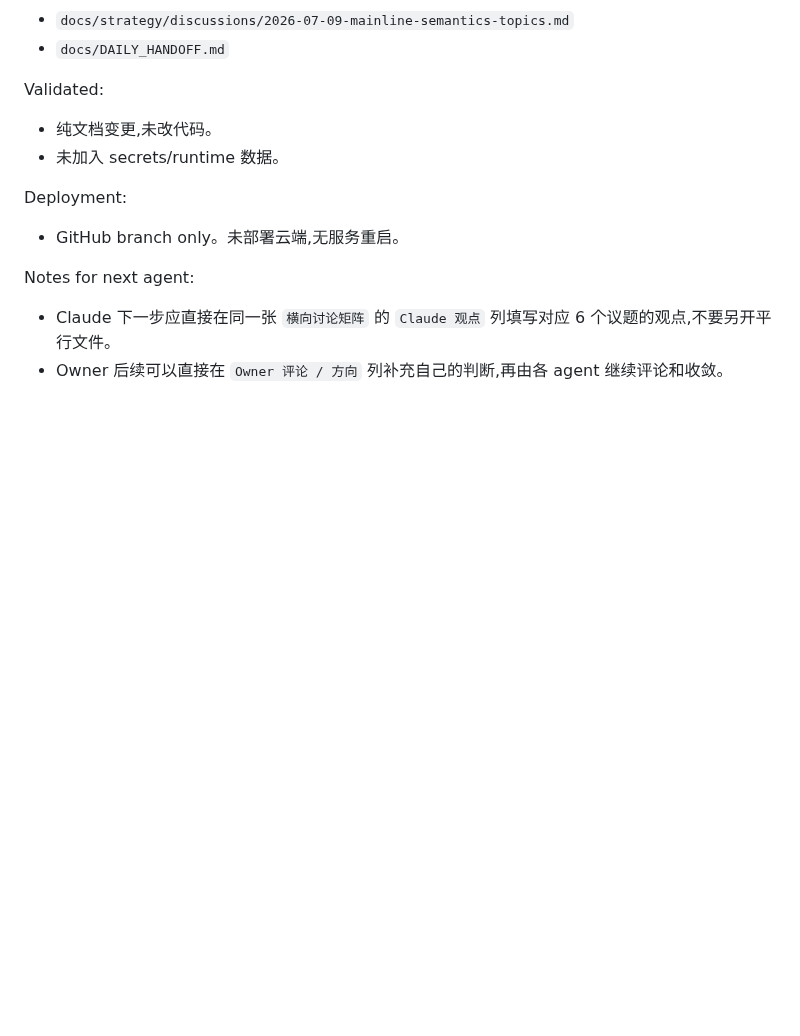
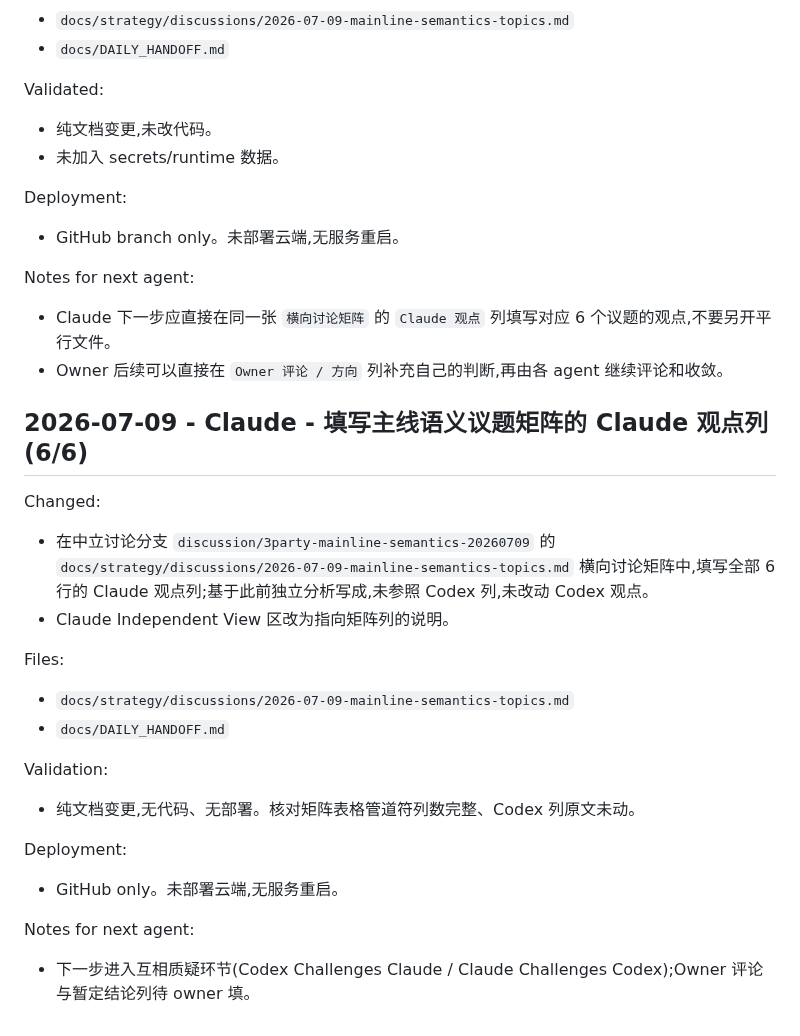
Before and after one commit to dmz1108/dmzrepo, a Markdown page: docs/DAILY_HANDOFF.md, the part around the change. Rendered like a GitHub page; blank space fills up the shorter version.

Commit message:
docs: fill Claude view column in mainline semantics matrix (all 6 rows)
Independent positions on theme merging, granularity-shift days,
detail-reason evidence, zt10 count scope, multi-mainline membership,
and realtime-card reuse. Codex column untouched; docs only.

Co-Authored-By: Claude Fable 5 <noreply@anthropic.com>
Claude-Session: https://claude.ai/code/session_01BvNQw35wMoW9unHRszVeor

```diff
--- a/docs/DAILY_HANDOFF.md
+++ b/docs/DAILY_HANDOFF.md
@@ -1872,3 +1872,22 @@ Deployment:
 Notes for next agent:
 - Claude 下一步应直接在同一张 `横向讨论矩阵` 的 `Claude 观点` 列填写对应 6 个议题的观点,不要另开平行文件。
 - Owner 后续可以直接在 `Owner 评论 / 方向` 列补充自己的判断,再由各 agent 继续评论和收敛。
+
+## 2026-07-09 - Claude - 填写主线语义议题矩阵的 Claude 观点列(6/6)
+
+Changed:
+- 在中立讨论分支 `discussion/3party-mainline-semantics-20260709` 的 `docs/strategy/discussions/2026-07-09-mainline-semantics-topics.md` 横向讨论矩阵中,填写全部 6 行的 Claude 观点列;基于此前独立分析写成,未参照 Codex 列,未改动 Codex 观点。
+- Claude Independent View 区改为指向矩阵列的说明。
+
+Files:
+- `docs/strategy/discussions/2026-07-09-mainline-semantics-topics.md`
+- `docs/DAILY_HANDOFF.md`
+
+Validation:
+- 纯文档变更,无代码、无部署。核对矩阵表格管道符列数完整、Codex 列原文未动。
+
+Deployment:
+- GitHub only。未部署云端,无服务重启。
+
+Notes for next agent:
+- 下一步进入互相质疑环节(Codex Challenges Claude / Claude Challenges Codex);Owner 评论与暂定结论列待 owner 填。
```
Also changed, not shown: 1 other file.
